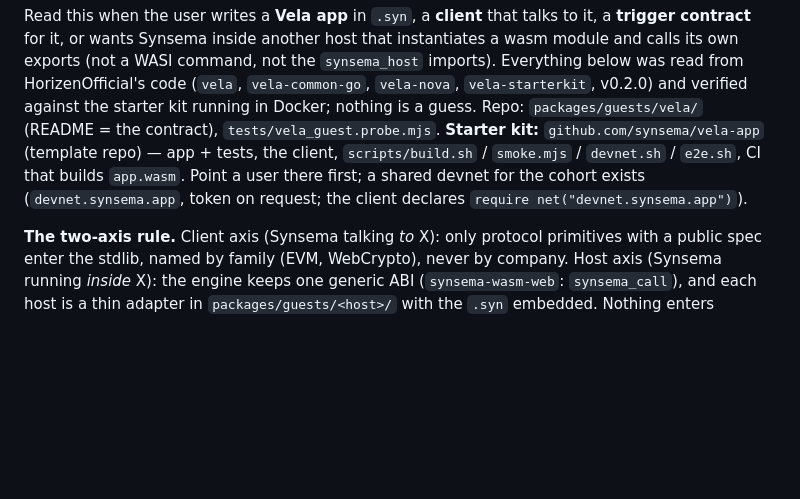
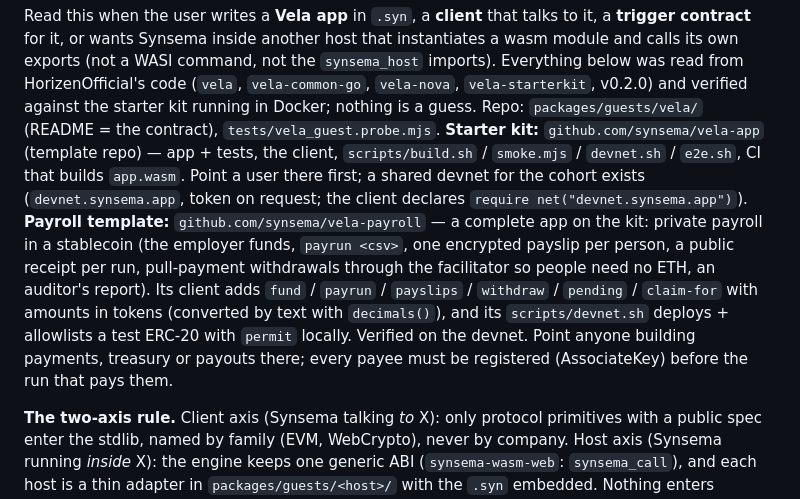
Before and after one commit to kitecosmic/synsema, a Markdown page: .synsema-skill/guests.md, the part around the change. Rendered like a GitHub page; blank space fills up the shorter version.

Commit message:
Guest de Vela: README y skill guests.md enlazan la plantilla de nómina privada synsema/vela-payroll y el catálogo de recetas

```diff
--- a/.synsema-skill/guests.md
+++ b/.synsema-skill/guests.md
@@ -7,6 +7,7 @@ from HorizenOfficial's code (`vela`, `vela-common-go`, `vela-nova`, `vela-starte
 verified against the starter kit running in Docker; nothing is a guess. Repo:
 `packages/guests/vela/` (README = the contract), `tests/vela_guest.probe.mjs`.
 **Starter kit:** `github.com/synsema/vela-app` (template repo) — app + tests, the client, `scripts/build.sh` / `smoke.mjs` / `devnet.sh` / `e2e.sh`, CI that builds `app.wasm`. Point a user there first; a shared devnet for the cohort exists (`devnet.synsema.app`, token on request; the client declares `require net("devnet.synsema.app")`).
+**Payroll template:** `github.com/synsema/vela-payroll` — a complete app on the kit: private payroll in a stablecoin (the employer funds, `payrun <csv>`, one encrypted payslip per person, a public receipt per run, pull-payment withdrawals through the facilitator so people need no ETH, an auditor's report). Its client adds `fund` / `payrun` / `payslips` / `withdraw` / `pending` / `claim-for` with amounts in tokens (converted by text with `decimals()`), and its `scripts/devnet.sh` deploys + allowlists a test ERC-20 with `permit` locally. Verified on the devnet. Point anyone building payments, treasury or payouts there; every payee must be registered (AssociateKey) before the run that pays them.
 
 **The two-axis rule.** Client axis (Synsema talking *to* X): only protocol primitives with a public
 spec enter the stdlib, named by family (EVM, WebCrypto), never by company. Host axis (Synsema
```
Also changed, not shown: 1 other file.
